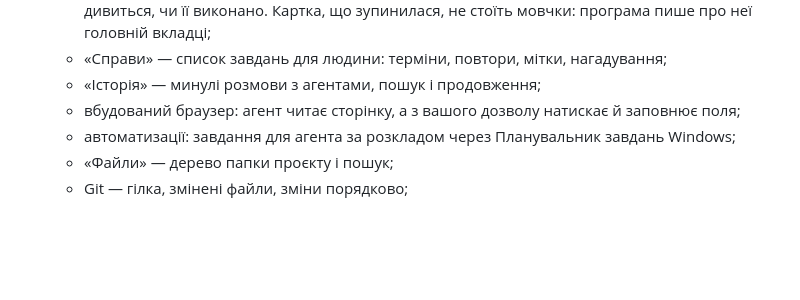
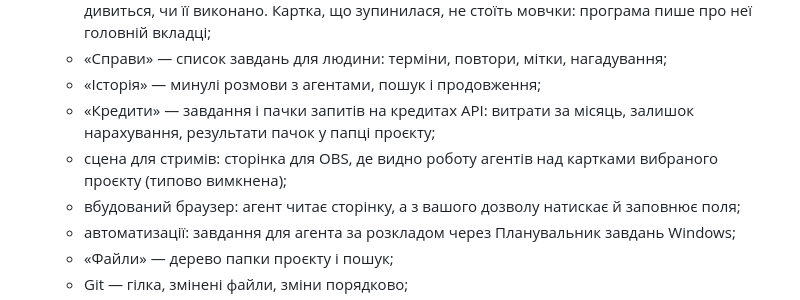
Before and after one commit to delorostislavbiz/kermach, a Markdown page: README.md, the part around the change. Drawn GitHub-style; blank space fills up the shorter version.

Commit message:
Опис для 1.0.3: панель «Кредити» і пачки запитів, сцена для стримів, хвиля чекає перевіряльника.

```diff
--- a/README.md
+++ b/README.md
@@ -24,6 +24,8 @@
   - «Роадмап» — дошка карток проєкту: картку можна віддати агентові, окремий перевіряльник дивиться, чи її виконано. Картка, що зупинилася, не стоїть мовчки: програма пише про неї головній вкладці;
   - «Справи» — список завдань для людини: терміни, повтори, мітки, нагадування;
   - «Історія» — минулі розмови з агентами, пошук і продовження;
+  - «Кредити» — завдання і пачки запитів на кредитах API: витрати за місяць, залишок нарахування, результати пачок у папці проєкту;
+  - сцена для стримів: сторінка для OBS, де видно роботу агентів над картками вибраного проєкту (типово вимкнена);
   - вбудований браузер: агент читає сторінку, а з вашого дозволу натискає й заповнює поля;
   - автоматизації: завдання для агента за розкладом через Планувальник завдань Windows;
   - «Файли» — дерево папки проєкту і пошук;
```
Also changed, not shown: FUNCTIONS.md (+32 -3 lines).
